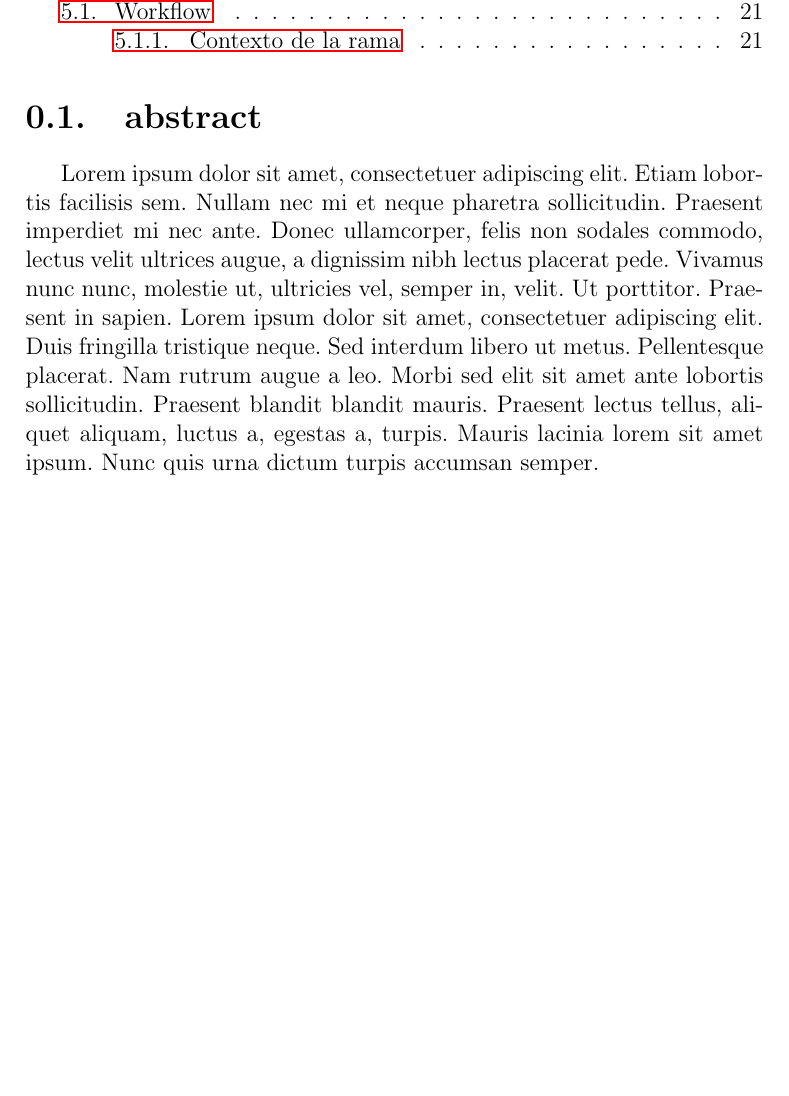
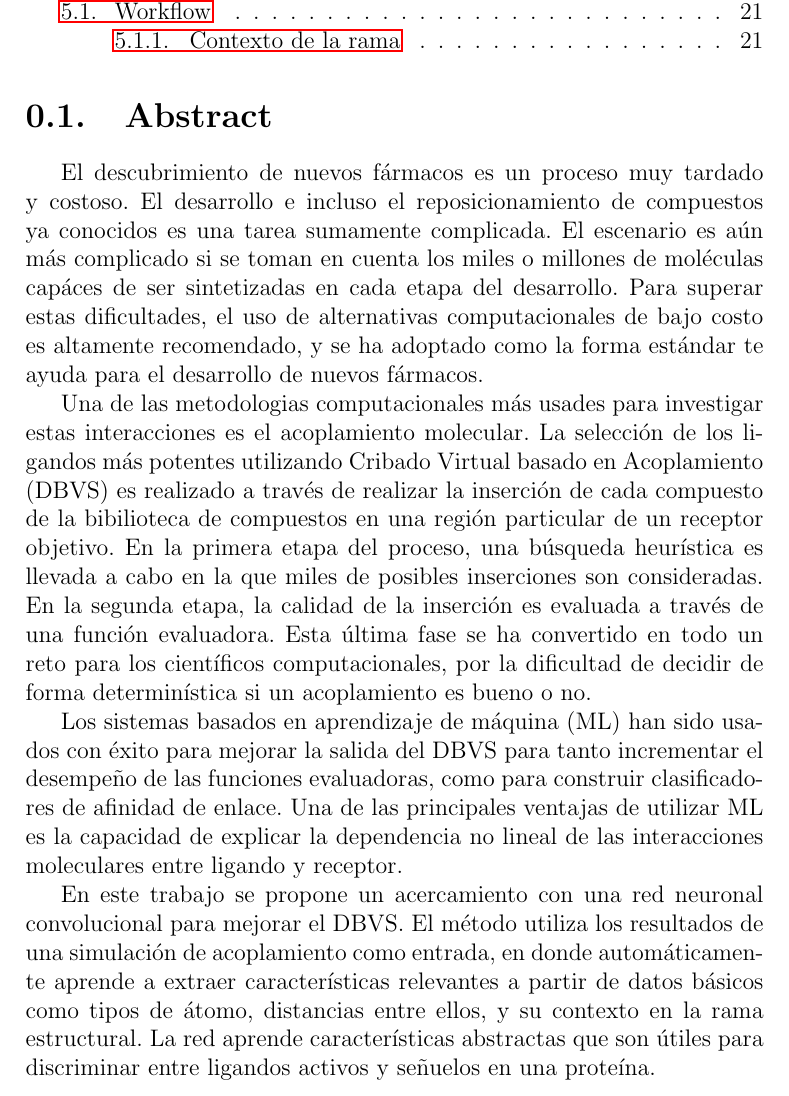
Before and after one commit to aropie/thesis, a LaTeX thesis (tesis.tex, which reads chapters/abstract.tex): part of page 6 of 32, cut so that both start at the same text, the shorter picture padded with empty space. Compiled offline with pdfLaTeX.

Commit message:
Add abstract

```diff
--- a/chapters/abstract.tex
+++ b/chapters/abstract.tex
@@ -1,2 +1,31 @@
-\section{abstract}
-  \blindtext
+\section{Abstract}
+El descubrimiento de nuevos fármacos es un proceso muy tardado y costoso.
+El desarrollo e incluso el reposicionamiento de compuestos ya conocidos es una
+tarea sumamente complicada. El escenario es aún más complicado si se toman en cuenta
+los miles o millones de moléculas capáces de ser sintetizadas en cada etapa del desarrollo.
+Para superar estas dificultades, el uso de alternativas computacionales de bajo costo
+es altamente recomendado, y se ha adoptado como la forma estándar te ayuda para el
+desarrollo de nuevos fármacos.
+
+Una de las metodologias computacionales más usades para investigar estas interacciones es
+el acoplamiento molecular. La selección de los ligandos más potentes utilizando Cribado
+Virtual basado en Acoplamiento (DBVS) es realizado a través de realizar la inserción de
+cada compuesto de la bibilioteca de compuestos en una región particular de un receptor
+objetivo. En la primera etapa del proceso, una búsqueda heurística es llevada a cabo
+en la que miles de posibles inserciones son consideradas. En la segunda etapa, la calidad
+de la inserción es evaluada a través de una función evaluadora. Esta última fase se ha
+convertido en todo un reto para los científicos computacionales, por la dificultad de decidir
+de forma determinística si un acoplamiento es bueno o no.
+
+Los sistemas basados en aprendizaje de máquina (ML) han sido usados con éxito para mejorar la
+salida del DBVS para tanto incrementar el desempeño de las funciones evaluadoras, como para
+construir clasificadores de afinidad de enlace. Una de las principales ventajas de utilizar ML
+es la capacidad de explicar la dependencia no lineal de las interacciones moleculares entre
+ligando y receptor.
+
+En este trabajo se propone un acercamiento con una red neuronal convolucional para mejorar el
+DBVS. El método utiliza los resultados de una simulación de acoplamiento como entrada, en
+donde automáticamente aprende a extraer características relevantes a partir de datos básicos
+como tipos de átomo, distancias entre ellos, y su contexto en la rama estructural. La red
+aprende características abstractas que son útiles para discriminar entre ligandos activos y
+señuelos en una proteína.
```
